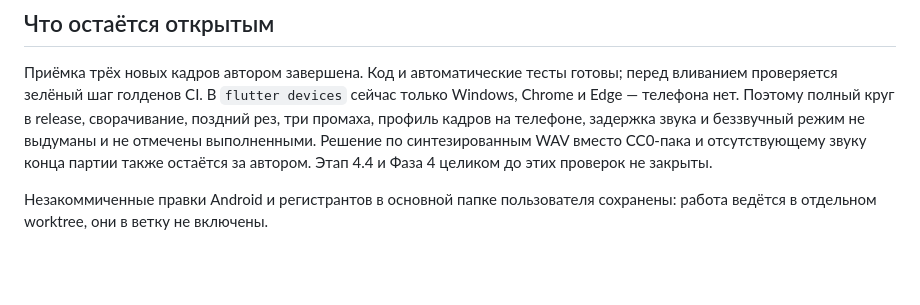
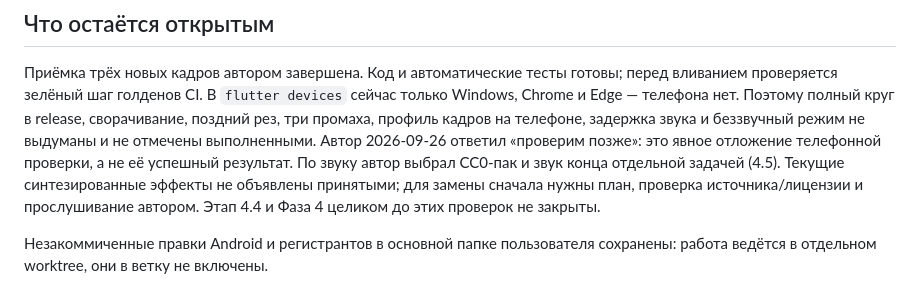
Before and after one commit to Bakdaulet-lab/arcadelingo, a Markdown page: docs/dev/phase4-stage4.md, the part around the change. Rendered like a GitHub page; blank space fills up the shorter version.

```diff
--- a/docs/dev/phase4-stage4.md
+++ b/docs/dev/phase4-stage4.md
@@ -110,8 +110,11 @@ lib/ui
 В `flutter devices` сейчас только Windows, Chrome и Edge — телефона нет.
 Поэтому полный круг в release, сворачивание, поздний рез, три промаха,
 профиль кадров на телефоне, задержка звука и беззвучный режим не выдуманы
-и не отмечены выполненными. Решение по синтезированным WAV вместо CC0-пака
-и отсутствующему звуку конца партии также остаётся за автором.
+и не отмечены выполненными. Автор 2026-09-26 ответил «проверим позже»:
+это явное отложение телефонной проверки, а не её успешный результат.
+По звуку автор выбрал CC0-пак и звук конца отдельной задачей (4.5).
+Текущие синтезированные эффекты не объявлены принятыми; для замены сначала
+нужны план, проверка источника/лицензии и прослушивание автором.
 Этап 4.4 и Фаза 4 целиком до этих проверок не закрыты.
 
 Незакоммиченные правки Android и регистрантов в основной папке пользователя
```
Also changed, not shown: docs/dev/context.md (+3 -1 lines), docs/dev/tasks.md (+10 -2 lines).
